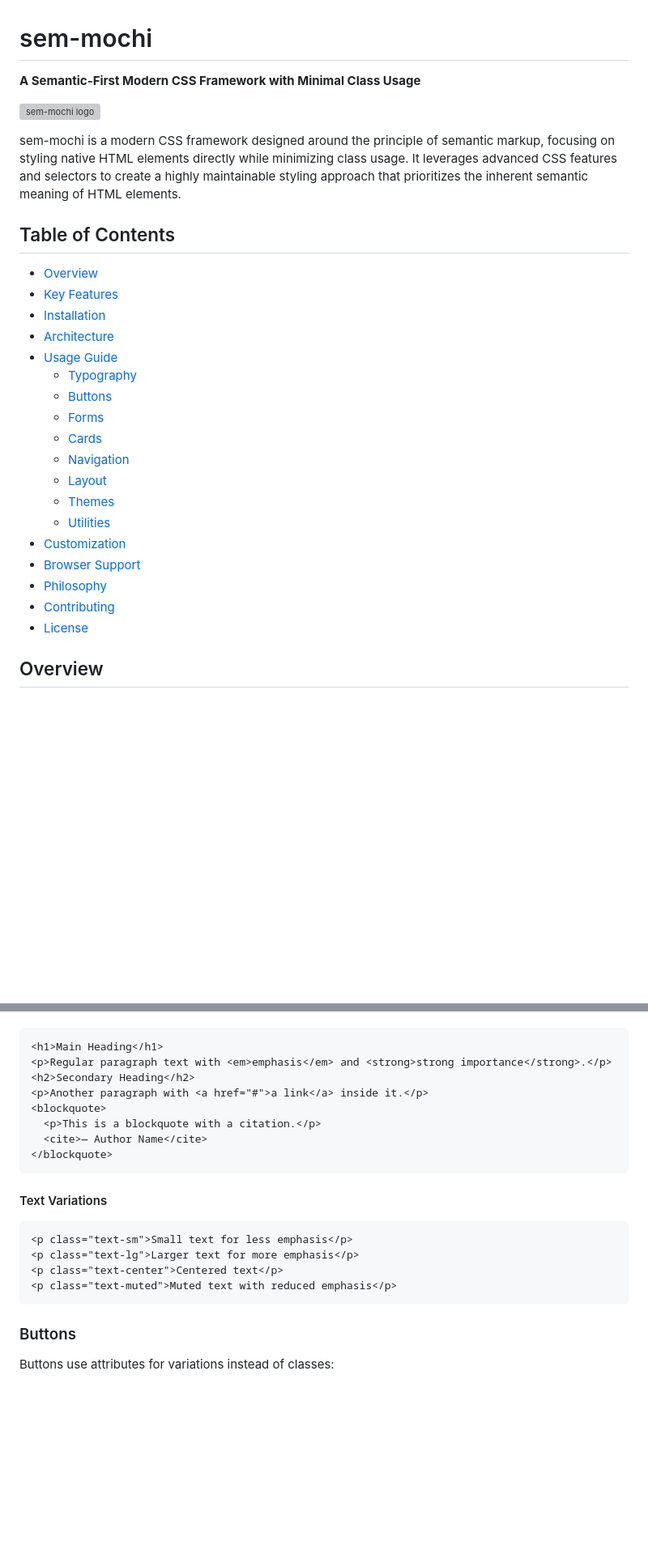
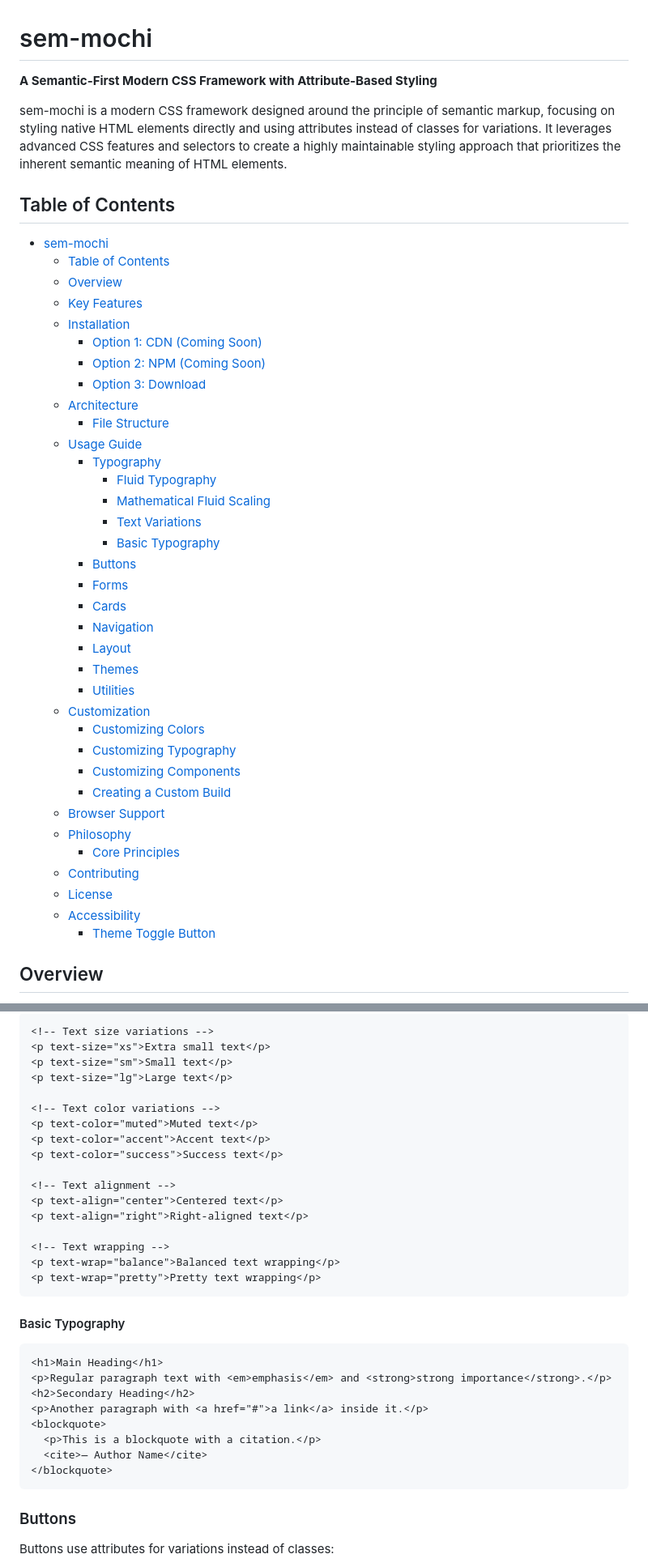
Before and after one commit to srdjan/mocchi, a Markdown page: README.md, 2 parts joined by grey strips. Shown at 81% size. GitHub-like rendering; blank space fills up the shorter version; grey boxes are pictures that could not be loaded.

````diff
--- a/README.md
+++ b/README.md
@@ -1,31 +1,46 @@
 # sem-mochi
 
-**A Semantic-First Modern CSS Framework with Minimal Class Usage**
+**A Semantic-First Modern CSS Framework with Attribute-Based Styling**
 
-![sem-mochi logo](https://via.placeholder.com/1200x300/3b82f6/ffffff?text=sem-mochi)
-
-sem-mochi is a modern CSS framework designed around the principle of semantic markup, focusing on styling native HTML elements directly while minimizing class usage. It leverages advanced CSS features and selectors to create a highly maintainable styling approach that prioritizes the inherent semantic meaning of HTML elements.
+sem-mochi is a modern CSS framework designed around the principle of semantic markup, focusing on styling native HTML elements directly and using attributes instead of classes for variations. It leverages advanced CSS features and selectors to create a highly maintainable styling approach that prioritizes the inherent semantic meaning of HTML elements.
 
 ## Table of Contents
 
-- [Overview](#overview)
-- [Key Features](#key-features)
-- [Installation](#installation)
-- [Architecture](#architecture)
-- [Usage Guide](#usage-guide)
-  - [Typography](#typography)
-  - [Buttons](#buttons)
-  - [Forms](#forms)
-  - [Cards](#cards)
-  - [Navigation](#navigation)
-  - [Layout](#layout)
-  - [Themes](#themes)
-  - [Utilities](#utilities)
-- [Customization](#customization)
-- [Browser Support](#browser-support)
-- [Philosophy](#philosophy)
-- [Contributing](#contributing)
-- [License](#license)
+- [sem-mochi](#sem-mochi)
+  - [Table of Contents](#table-of-contents)
+  - [Overview](#overview)
+  - [Key Features](#key-features)
+  - [Installation](#installation)
+    - [Option 1: CDN (Coming Soon)](#option-1-cdn-coming-soon)
+    - [Option 2: NPM (Coming Soon)](#option-2-npm-coming-soon)
+    - [Option 3: Download](#option-3-download)
+  - [Architecture](#architecture)
+    - [File Structure](#file-structure)
+  - [Usage Guide](#usage-guide)
+    - [Typography](#typography)
+      - [Fluid Typography](#fluid-typography)
+      - [Mathematical Fluid Scaling](#mathematical-fluid-scaling)
+      - [Text Variations](#text-variations)
+      - [Basic Typography](#basic-typography)
+    - [Buttons](#buttons)
+    - [Forms](#forms)
+    - [Cards](#cards)
+    - [Navigation](#navigation)
+    - [Layout](#layout)
+    - [Themes](#themes)
+    - [Utilities](#utilities)
+  - [Customization](#customization)
+    - [Customizing Colors](#customizing-colors)
+    - [Customizing Typography](#customizing-typography)
+    - [Customizing Components](#customizing-components)
+    - [Creating a Custom Build](#creating-a-custom-build)
+  - [Browser Support](#browser-support)
+  - [Philosophy](#philosophy)
+    - [Core Principles](#core-principles)
+  - [Contributing](#contributing)
+  - [License](#license)
+  - [Accessibility](#accessibility)
+    - [Theme Toggle Button](#theme-toggle-button)
 
 ## Overview
 
@@ -136,3 +198,24 @@ sem-mochi provides a comprehensive typography system with fluid sizing and prope
+```html
+<!-- Text size variations -->
+<p text-size="xs">Extra small text</p>
+<p text-size="sm">Small text</p>
+<p text-size="lg">Large text</p>
+
+<!-- Text color variations -->
+<p text-color="muted">Muted text</p>
+<p text-color="accent">Accent text</p>
+<p text-color="success">Success text</p>
+
+<!-- Text alignment -->
+<p text-align="center">Centered text</p>
+<p text-align="right">Right-aligned text</p>
+
+<!-- Text wrapping -->
+<p text-wrap="balance">Balanced text wrapping</p>
+<p text-wrap="pretty">Pretty text wrapping</p>
+```
+
+#### Basic Typography
 
 ```html
 <h1>Main Heading</h1>
@@ -143,15 +226,6 @@ sem-mochi provides a comprehensive typography system with fluid sizing and prope
   <p>This is a blockquote with a citation.</p>
   <cite>— Author Name</cite>
 </blockquote>
-```
-
-#### Text Variations
-
-```html
-<p class="text-sm">Small text for less emphasis</p>
-<p class="text-lg">Larger text for more emphasis</p>
-<p class="text-center">Centered text</p>
-<p class="text-muted">Muted text with reduced emphasis</p>
 ```
 
 ### Buttons
````
Also changed, not shown: other parts of README.md (+128 -49 lines).
